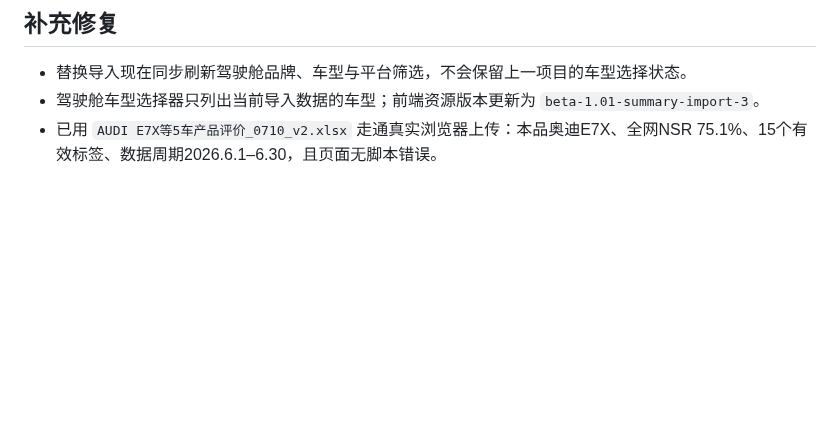
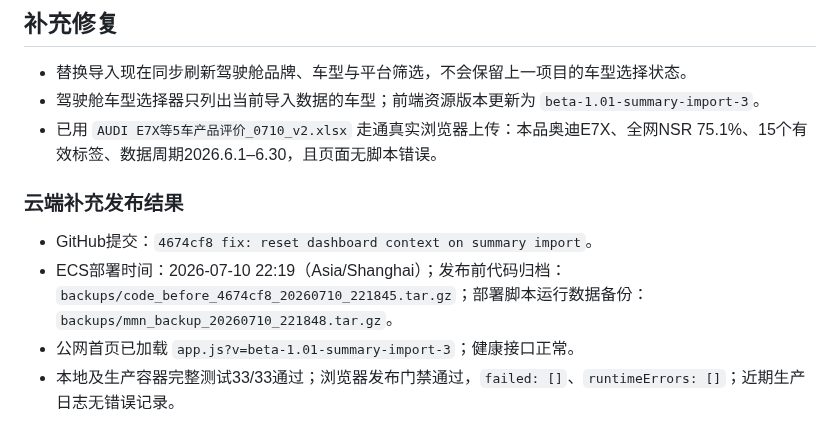
Before and after one commit to elliszhang0905-wq/MMN-Perception-Engine, a Markdown page: release.md, the part around the change. Rendered like a GitHub page; blank space fills up the shorter version.

Commit message:
docs: record dashboard context import fix

```diff
--- a/release.md
+++ b/release.md
@@ -429,3 +429,10 @@ beta 1.01｜产品评价汇总表导入质量修复
 - 替换导入现在同步刷新驾驶舱品牌、车型与平台筛选，不会保留上一项目的车型选择状态。
 - 驾驶舱车型选择器只列出当前导入数据的车型；前端资源版本更新为 `beta-1.01-summary-import-3`。
 - 已用 `AUDI E7X等5车产品评价_0710_v2.xlsx` 走通真实浏览器上传：本品奥迪E7X、全网NSR 75.1%、15个有效标签、数据周期2026.6.1–6.30，且页面无脚本错误。
+
+### 云端补充发布结果
+
+- GitHub提交：`4674cf8 fix: reset dashboard context on summary import`。
+- ECS部署时间：2026-07-10 22:19（Asia/Shanghai）；发布前代码归档：`backups/code_before_4674cf8_20260710_221845.tar.gz`；部署脚本运行数据备份：`backups/mmn_backup_20260710_221848.tar.gz`。
+- 公网首页已加载 `app.js?v=beta-1.01-summary-import-3`；健康接口正常。
+- 本地及生产容器完整测试33/33通过；浏览器发布门禁通过，`failed: []`、`runtimeErrors: []`；近期生产日志无错误记录。
```
Also changed, not shown: docs/HANDOFF_QWEN_AGENT.md (+1 -0 lines).
